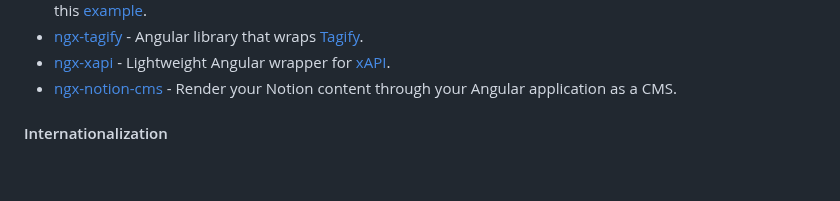
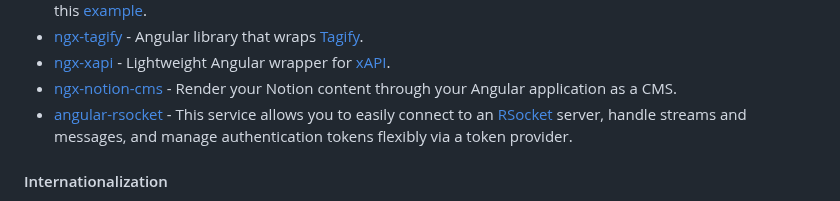
Before and after one commit to dev-arrow/awesome-angular, a Markdown page: README.md, the part around the change. Rendered like a GitHub page; blank space fills up the shorter version.

Commit message:
docs: add angular-rsocket (#898)

```diff
--- a/README.md
+++ b/README.md
@@ -653,6 +653,7 @@ become an Angular expert.
 * [ngx-tagify](https://github.com/Brakebein/ngx-tagify) - Angular library that wraps [Tagify](https://github.com/yaireo/tagify/).
 * [ngx-xapi](https://github.com/BerryCloud/ngx-xapi) - Lightweight Angular wrapper for [xAPI](https://xapi.com/).
 * [ngx-notion-cms](https://github.com/borjamrd/ngx-notion-cms) - Render your Notion content through your Angular application as a CMS.
+* [angular-rsocket](https://github.com/saleweaver/angular-rsocket) - This service allows you to easily connect to an [RSocket](https://rsocket.io/) server, handle streams and messages, and manage authentication tokens flexibly via a token provider.
 
 #### Internationalization
 
```
